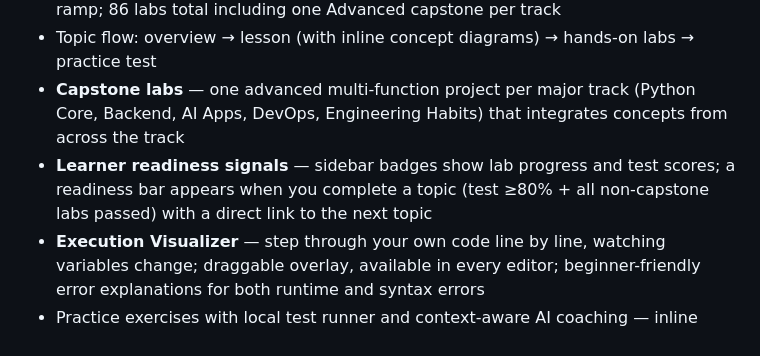
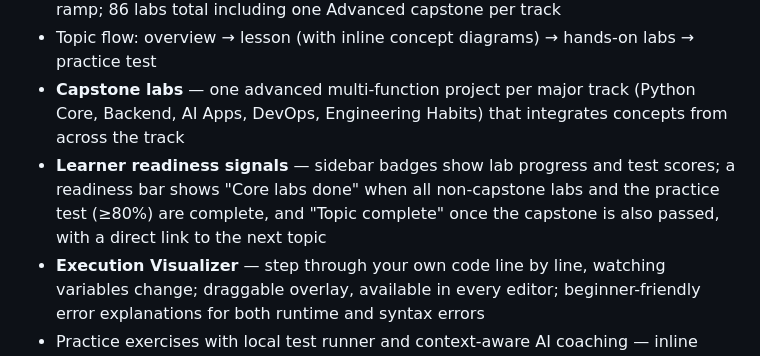
Before and after one commit to psc0des/python-ai-learning-assistant, a Markdown page: README.md, the part around the change. GitHub-like rendering.

Commit message:
docs: sync CLAUDE.md and README for run tag rule, rate limit scope, capstone readiness labels

```diff
--- a/README.md
+++ b/README.md
@@ -45,7 +45,7 @@ python -B -m pytest tests -q -p no:cacheprovider
 - 15 topics: Python basics, functions, data structures, OOP, errors/testing, async, FastAPI, Pydantic, SQL/HTTP/Git, Python for DevOps, LangChain, LangGraph, MCP, RAG/embeddings/vector databases — plus a zero-knowledge Getting Started on-ramp; 86 labs total including one Advanced capstone per track
 - Topic flow: overview → lesson (with inline concept diagrams) → hands-on labs → practice test
 - **Capstone labs** — one advanced multi-function project per major track (Python Core, Backend, AI Apps, DevOps, Engineering Habits) that integrates concepts from across the track
-- **Learner readiness signals** — sidebar badges show lab progress and test scores; a readiness bar appears when you complete a topic (test ≥80% + all non-capstone labs passed) with a direct link to the next topic
+- **Learner readiness signals** — sidebar badges show lab progress and test scores; a readiness bar shows "Core labs done" when all non-capstone labs and the practice test (≥80%) are complete, and "Topic complete" once the capstone is also passed, with a direct link to the next topic
 - **Execution Visualizer** — step through your own code line by line, watching variables change; draggable overlay, available in every editor; beginner-friendly error explanations for both runtime and syntax errors
 - Practice exercises with local test runner and context-aware AI coaching — inline inside the Try It popup and Visualizer, or via the full AI Coach chat; supports 7 providers (Ollama, LM Studio, OpenAI, Anthropic, Google AI Studio, Grok, Groq)
 
```
Also changed, not shown: CLAUDE.md (+9 -3 lines).
